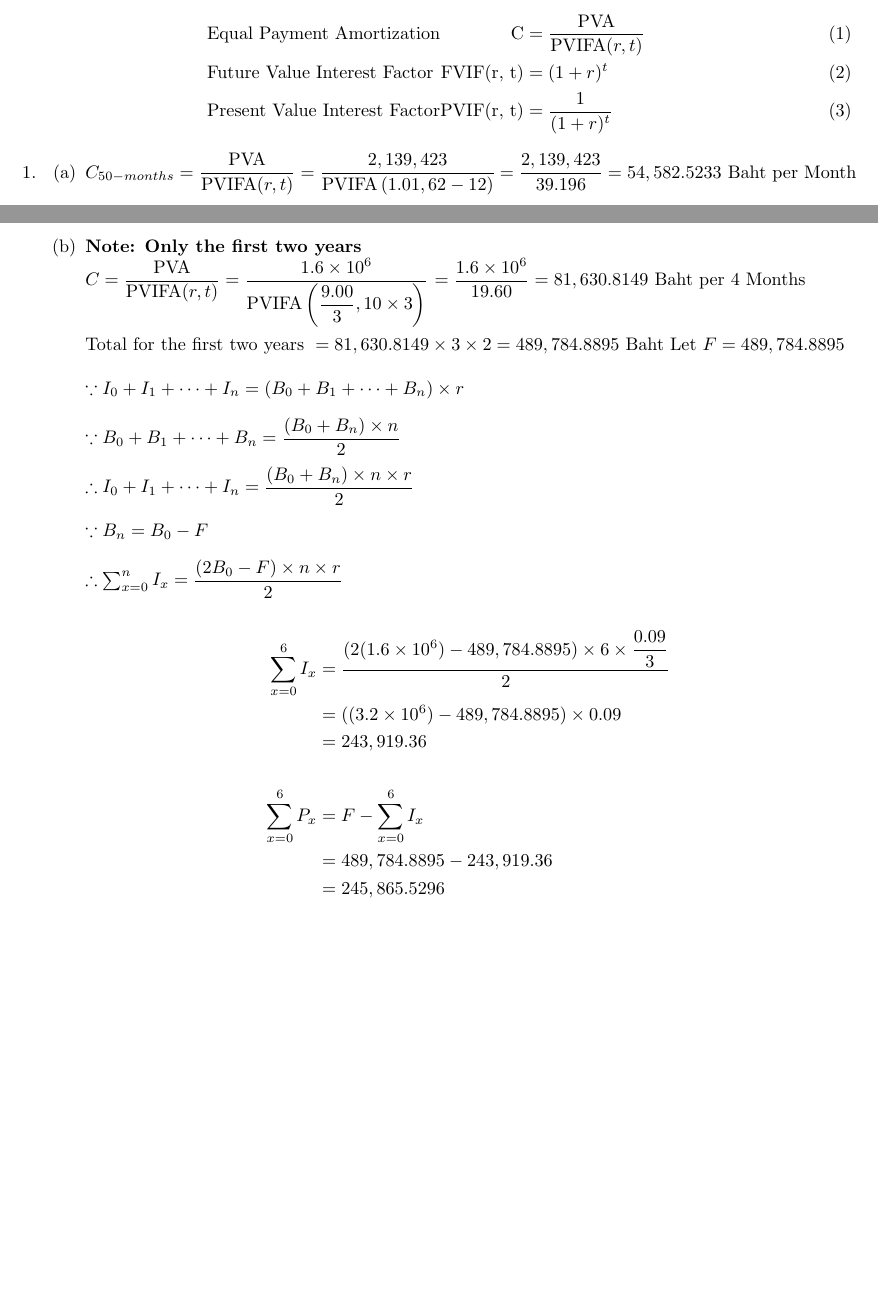
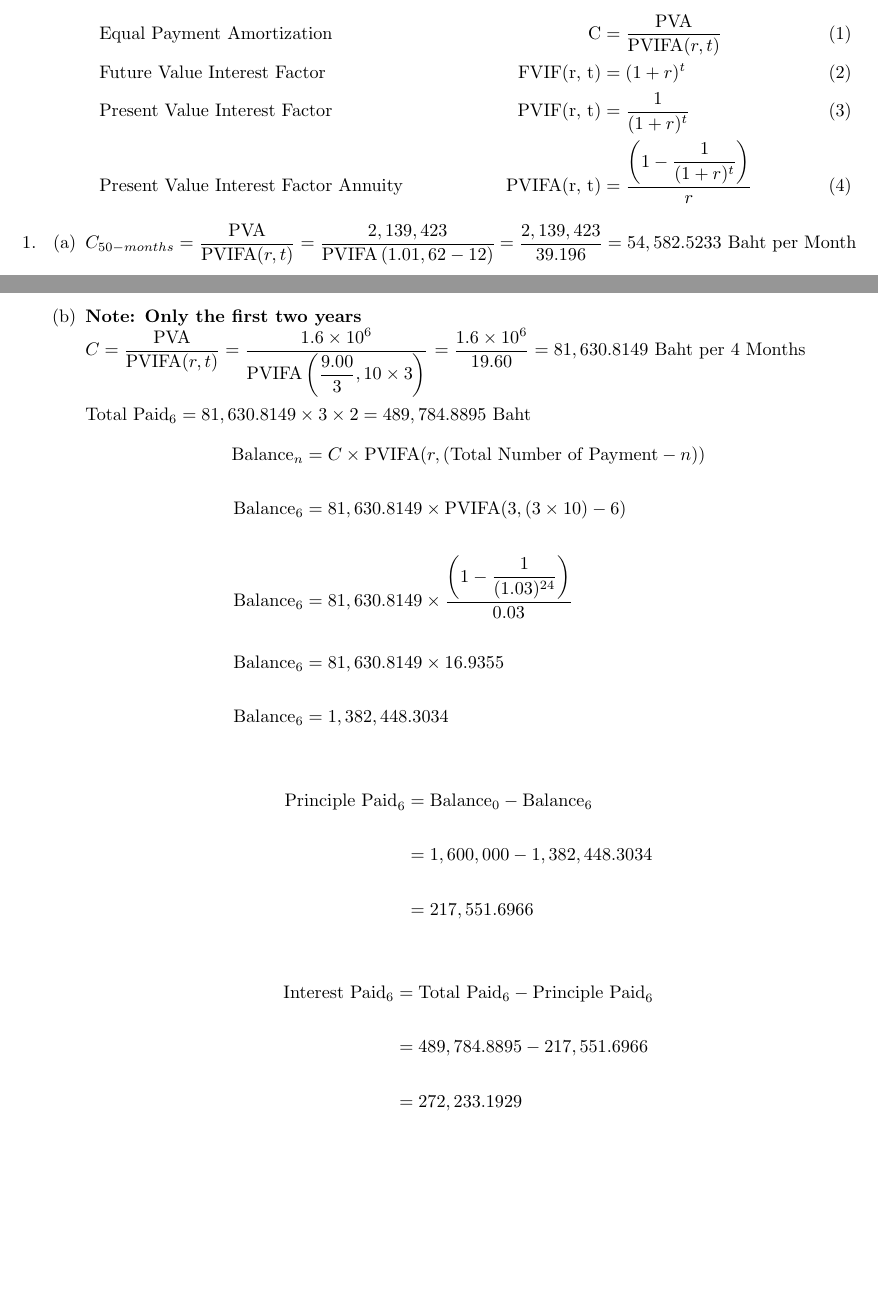
Before and after one commit to KongsakTi/BusinessFinance, a LaTeX document (Midterm.tex): two parts of pages 1 and 2 of 2, joined at a grey line, cut so that both start at the same text, the shorter picture padded with empty space. Compiled offline with pdfLaTeX.

Commit message:
Fix midterm q2b

```diff
--- a/Midterm.tex
+++ b/Midterm.tex
@@ -16,9 +16,10 @@
 
 
 \begin{alignat}{3}
-	\label{EPA}		&\mbox{Equal Payment Amortization} 		&\mbox{C} 			&=  \frac{\mbox{PVA}}{\mbox{PVIFA}(r, t)}\\
-	\label{FVIF}	&\mbox{Future Value Interest Factor} 	&\mbox{FVIF(r, t)} 	&=  (1 + r)^t\\
-	\label{PVIF}	&\mbox{Present Value Interest Factor} 	&\mbox{PVIF(r, t)} 	&=  \frac{1}{(1 + r)^t}
+	\label{EPA}		&\mbox{Equal Payment Amortization} 				&\mbox{C} 				&=  \dfrac{\mbox{PVA}}{\mbox{PVIFA}(r, t)}\\
+	\label{FVIF}	&\mbox{Future Value Interest Factor} 			&\mbox{FVIF(r, t)} 		&=  (1 + r)^t\\
+	\label{PVIF}	&\mbox{Present Value Interest Factor} 			&\mbox{PVIF(r, t)} 		&=  \dfrac{1}{(1 + r)^t} \\
+					&\mbox{Present Value Interest Factor Annuity} \hspace{2cm}	&\mbox{PVIFA(r, t)} 	&=  \dfrac{\left(1 - \dfrac{1}{(1 + r)^t}\right)}{r}
 %	&\mbox{Equal Payment }  &\mbox{C} =  \frac{\mbox{PVA}}{\mbox{PVIFA}(r, t)}
 \end{alignat}
 
@@ -57,23 +58,26 @@
 	\2 \textbf{Note: Only the first two years }\\
 		$ C = \dfrac{\mbox{PVA}}{\mbox{PVIFA}(r, t)} = \dfrac{1.6 \times 10^6}{\mbox{PVIFA}\left(\dfrac{9.00}{3}, 10 \times 3 \right)} $
 		$ 	= \dfrac{1.6 \times 10^6}{19.60} =  81,630.8149 \mbox{ Baht per 4 Months}$\\\\
-		$\mbox{Total for the first two years } = 81,630.8149 \times 3 \times 2 = 489,784.8895 \mbox{ Baht} $
-		$\mbox{Let } F = 489,784.8895$ \\\\
-        $ \because I_0 + I_1 + \dots + I_n = (B_0 + B_1 + \dots + B_n) \times r$ \\\\
-        $ \because B_0 + B_1 + \dots + B_n = \dfrac{(B_0 + B_n) \times n}{2} $ \\\\
-        $ \therefore I_0 + I_1 + \dots + I_n = \dfrac{(B_0 + B_n) \times n \times r}{2} $ \\\\
-        $ \because B_n = B_0 - F $ \\\\
-        $ \therefore \sum_{x = 0}^{n} I_x =\dfrac{(2B_0 - F) \times n \times r}{2} $
+		$\mbox{Total Paid}_6 = 81,630.8149 \times 3 \times 2 = 489,784.8895 \mbox{ Baht} $
+	\begin{align*}
+		\mbox{Balance}_n &= C \times \mbox{PVIFA}(r, (\mbox{Total Number of Payment} - n)) \\\\
+		\mbox{Balance}_6 &= 81,630.8149 \times \mbox{PVIFA}(3, (3 \times 10) - 6) \\\\
+		\mbox{Balance}_6 &= 81,630.8149 \times \dfrac{\left(1 - \dfrac{1}{(1.03)^{24}}\right)}{0.03} \\\\
+		\mbox{Balance}_6 &= 81,630.8149 \times 16.9355 \\\\
+		\mbox{Balance}_6 &= 1,382,448.3034
+	\end{align*}
 
+	\begin{align*}
+		\mbox{Principle Paid}_6 &= \mbox{Balance}_0 - \mbox{Balance}_6 \\\\
+		&= 1,600,000 - 1,382,448.3034 \\\\
+		&= 217,551.6966
+	\end{align*}
 
-\begin{align*}
-         \sum_{x = 0}^{6} I_x &= \dfrac{(2(1.6 \times 10^6) - 489,784.8895) \times 6 \times \dfrac{0.09}{3}}{2} \\
-        &= ((3.2 \times 10^6) - 489,784.8895) \times 0.09 \\
-        &= 243,919.36 \\\\
-        \sum_{x = 0}^{6} P_x &= F - \sum_{x = 0}^{6} I_x \\
-        &= 489,784.8895 - 243,919.36 \\
-        &= 245,865.5296
-\end{align*}
+	\begin{align*}
+		\mbox{Interest Paid}_6 &= \mbox{Total Paid}_6 - \mbox{Principle Paid}_6 \\\\
+		&= 489,784.8895 - 217,551.6966 \\\\
+		&= 272,233.1929
+	\end{align*}
 
 
 
```
Also changed, not shown: Midterm.pdf, 3 other files.
